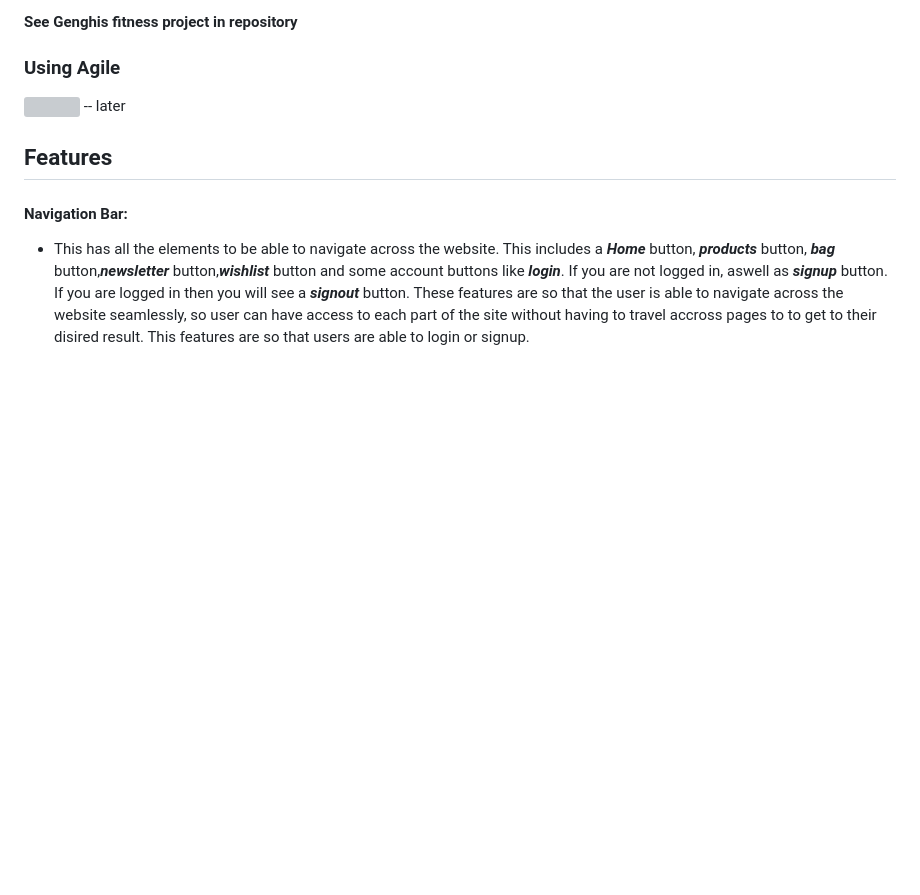
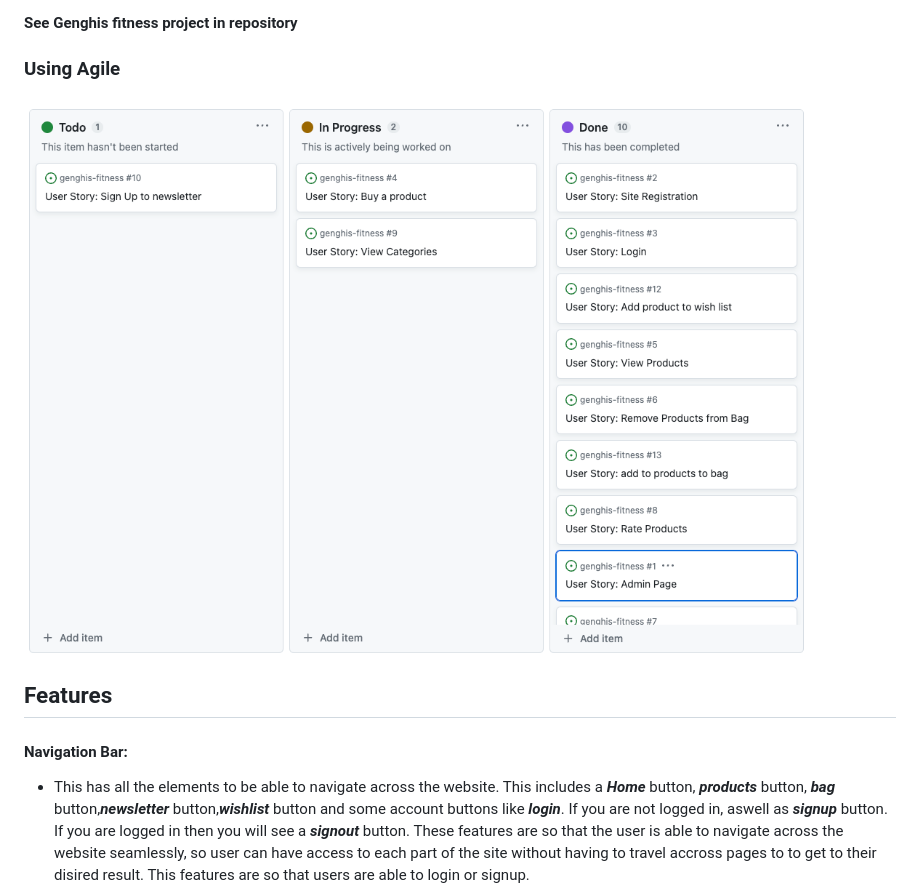
Before and after one commit to KhanLewis/genghis-fitness, a Markdown page: README.md, the part around the change. Rendered like a GitHub page; pictures changed too: media/readme/user_story_agile.png (added); blank space fills up the shorter version; grey boxes are pictures that could not be loaded.

Commit message:
added more to readme and changed dollar sign in checkout out to pound

```diff
--- a/README.md
+++ b/README.md
@@ -11,7 +11,7 @@ Welcome to Genghis Fitness, your ultimate destination for all your fitness needs
 #### See Genghis fitness project in repository
 
 ### Using Agile
-<img src="media/readme/User_story_agile.png" width="100%" height="100%"> -- later
+![Using Agile](media/readme/user_story_agile.png)
 
 
 ## **Features**
```
Also changed, not shown: 1 other file.
